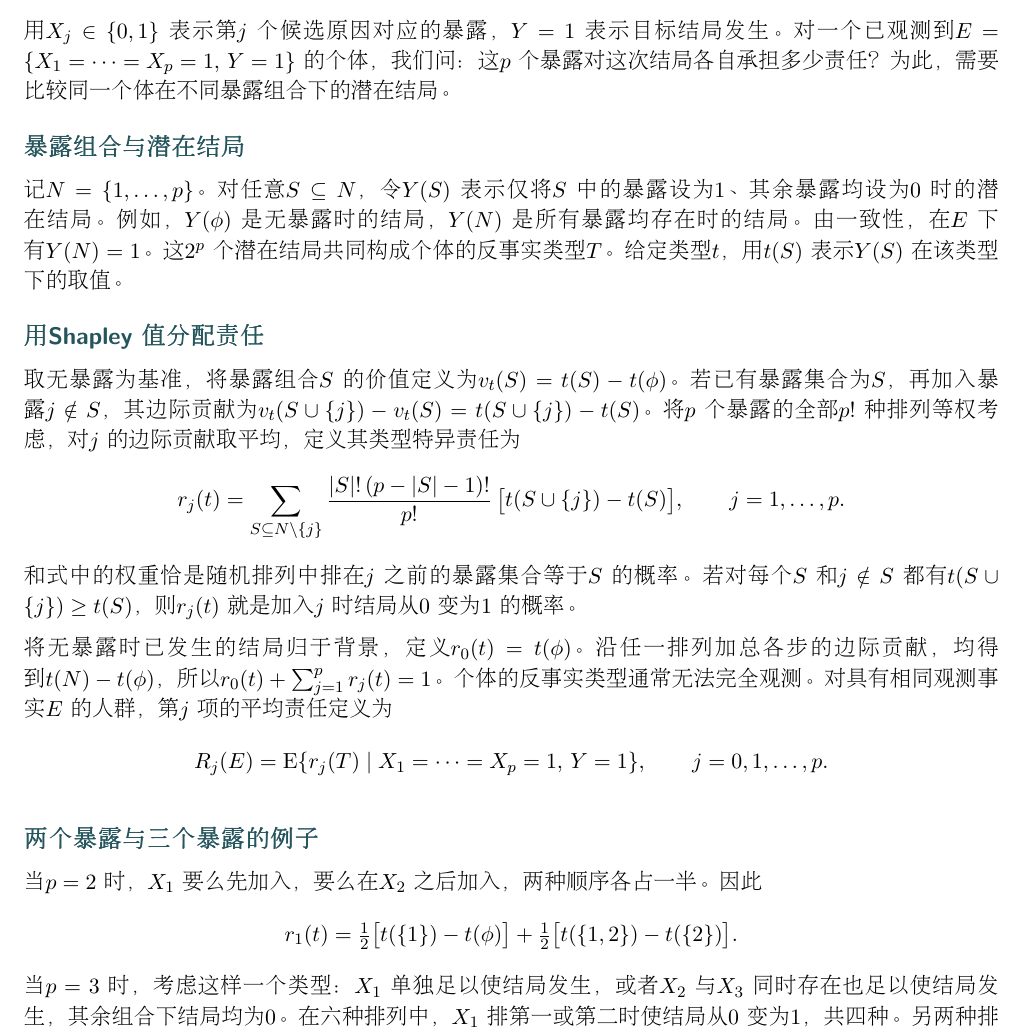
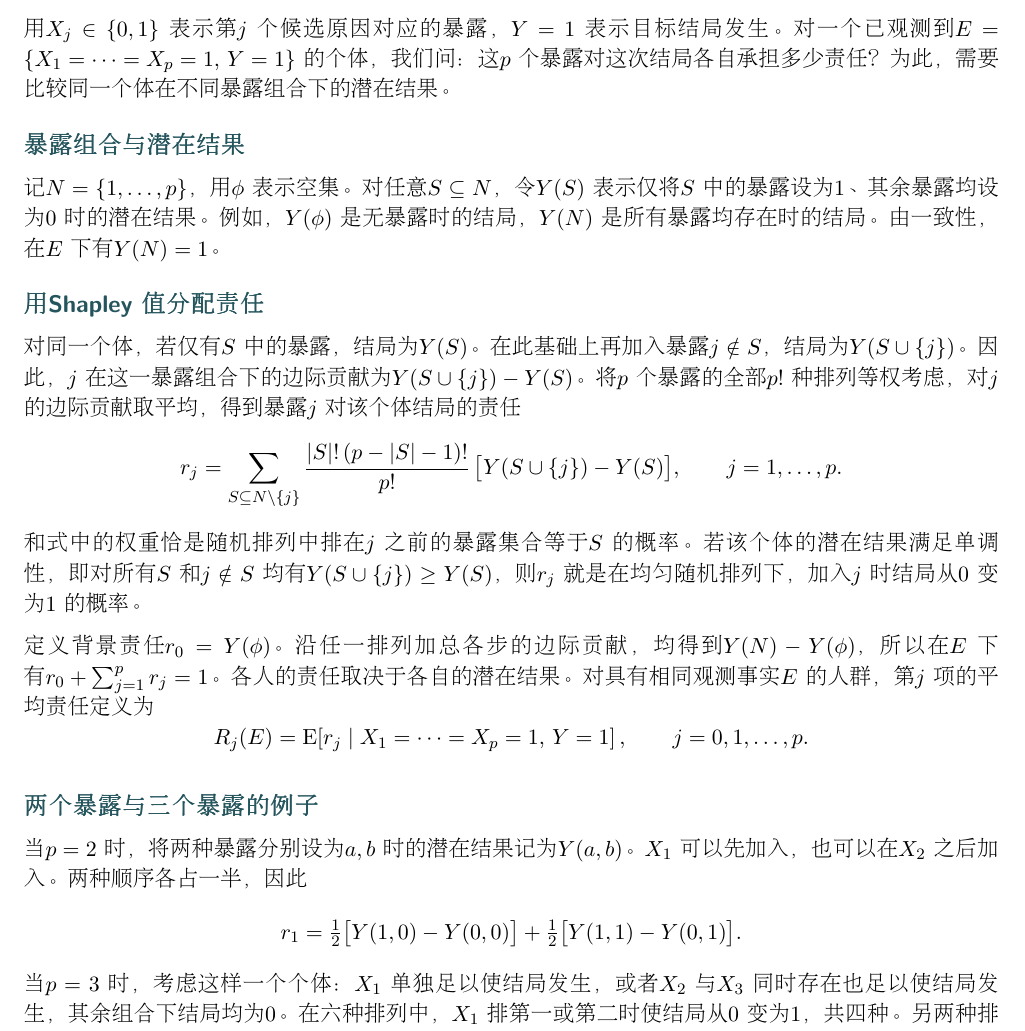
Before and after one commit to shan3luo1995/ordinal-Shapley, a LaTeX document (main.tex): part of the page, cut so that both start at the same text. Compiled offline with pdfLaTeX.

Commit message:
Write Shapley responsibility directly in terms of potential outcomes

```diff
--- a/main.tex
+++ b/main.tex
@@ -36,34 +36,33 @@
 \ifPDFTeX\begin{CJK*}{UTF8}{gbsn}\fi
 {\sffamily\bfseries\LARGE 多个暴露对已发生结局的因果责任}\par\vspace{4pt}
 用 $X_j\in\{0,1\}$ 表示第 $j$ 个候选原因对应的暴露，$Y=1$ 表示目标结局发生。
-对一个已观测到 $E=\{X_1=\cdots=X_p=1,\,Y=1\}$ 的个体，我们问：这 $p$ 个暴露对这次结局各自承担多少责任？为此，需要比较同一个体在不同暴露组合下的潜在结局。
+对一个已观测到 $E=\{X_1=\cdots=X_p=1,\,Y=1\}$ 的个体，我们问：这 $p$ 个暴露对这次结局各自承担多少责任？为此，需要比较同一个体在不同暴露组合下的潜在结果。
 
-\heading{暴露组合与潜在结局}
-记 $N=\{1,\ldots,p\}$。对任意 $S\subseteq N$，令 $Y(S)$ 表示仅将 $S$ 中的暴露设为 1、其余暴露均设为 0 时的潜在结局。例如，$Y(\phi)$ 是无暴露时的结局，$Y(N)$ 是所有暴露均存在时的结局。由一致性，在 $E$ 下有 $Y(N)=1$。
-这 $2^p$ 个潜在结局共同构成个体的反事实类型 $T$。给定类型 $t$，用 $t(S)$ 表示 $Y(S)$ 在该类型下的取值。
+\heading{暴露组合与潜在结果}
+记 $N=\{1,\ldots,p\}$，用 $\phi$ 表示空集。对任意 $S\subseteq N$，令 $Y(S)$ 表示仅将 $S$ 中的暴露设为 1、其余暴露均设为 0 时的潜在结果。例如，$Y(\phi)$ 是无暴露时的结局，$Y(N)$ 是所有暴露均存在时的结局。由一致性，在 $E$ 下有 $Y(N)=1$。
 
 \heading{用 Shapley 值分配责任}
-取无暴露为基准，将暴露组合 $S$ 的价值定义为 $v_t(S)=t(S)-t(\phi)$。若已有暴露集合为 $S$，再加入暴露 $j\notin S$，其边际贡献为 $v_t(S\cup\{j\})-v_t(S)=t(S\cup\{j\})-t(S)$。
-将 $p$ 个暴露的全部 $p!$ 种排列等权考虑，对 $j$ 的边际贡献取平均，定义其类型特异责任为
+对同一个体，若仅有 $S$ 中的暴露，结局为 $Y(S)$。在此基础上再加入暴露 $j\notin S$，结局为 $Y(S\cup\{j\})$。因此，$j$ 在这一暴露组合下的边际贡献为 $Y(S\cup\{j\})-Y(S)$。
+将 $p$ 个暴露的全部 $p!$ 种排列等权考虑，对 $j$ 的边际贡献取平均，得到暴露 $j$ 对该个体结局的责任
 \[
- r_j(t)=\sum_{S\subseteq N\setminus\{j\}}
- \frac{|S|!\,(p-|S|-1)!}{p!}\,\bigl[t(S\cup\{j\})-t(S)\bigr],
+ r_j=\sum_{S\subseteq N\setminus\{j\}}
+ \frac{|S|!\,(p-|S|-1)!}{p!}\,\bigl[Y(S\cup\{j\})-Y(S)\bigr],
  \qquad j=1,\ldots,p .
 \]
-和式中的权重恰是随机排列中排在 $j$ 之前的暴露集合等于 $S$ 的概率。若对每个 $S$ 和 $j\notin S$ 都有 $t(S\cup\{j\})\ge t(S)$，则 $r_j(t)$ 就是加入 $j$ 时结局从 0 变为 1 的概率。
+和式中的权重恰是随机排列中排在 $j$ 之前的暴露集合等于 $S$ 的概率。若该个体的潜在结果满足单调性，即对所有 $S$ 和 $j\notin S$ 均有 $Y(S\cup\{j\})\ge Y(S)$，则 $r_j$ 就是在均匀随机排列下，加入 $j$ 时结局从 0 变为 1 的概率。
 
-将无暴露时已发生的结局归于背景，定义 $r_0(t)=t(\phi)$。沿任一排列加总各步的边际贡献，均得到 $t(N)-t(\phi)$，所以 $r_0(t)+\sum_{j=1}^p r_j(t)=1$。个体的反事实类型通常无法完全观测。对具有相同观测事实 $E$ 的人群，第 $j$ 项的平均责任定义为
+定义背景责任 $r_0=Y(\phi)$。沿任一排列加总各步的边际贡献，均得到 $Y(N)-Y(\phi)$，所以在 $E$ 下有 $r_0+\sum_{j=1}^p r_j=1$。各人的责任取决于各自的潜在结果。对具有相同观测事实 $E$ 的人群，第 $j$ 项的平均责任定义为
 \[
- R_j(E)=\mathrm{E}\{r_j(T)\mid X_1=\cdots=X_p=1,\,Y=1\},\qquad j=0,1,\ldots,p .
+ R_j(E)=\mathrm{E}\!\left[r_j\mid X_1=\cdots=X_p=1,\,Y=1\right],\qquad j=0,1,\ldots,p .
 \]
 
 \heading{两个暴露与三个暴露的例子}
-当 $p=2$ 时，$X_1$ 要么先加入，要么在 $X_2$ 之后加入，两种顺序各占一半。因此
+当 $p=2$ 时，将两种暴露分别设为 $a,b$ 时的潜在结果记为 $Y(a,b)$。$X_1$ 可以先加入，也可以在 $X_2$ 之后加入。两种顺序各占一半，因此
 \[
- r_1(t)=\tfrac12\bigl[t(\{1\})-t(\phi)\bigr]
-       +\tfrac12\bigl[t(\{1,2\})-t(\{2\})\bigr].
+ r_1=\tfrac12\bigl[Y(1,0)-Y(0,0)\bigr]
+       +\tfrac12\bigl[Y(1,1)-Y(0,1)\bigr].
 \]
-当 $p=3$ 时，考虑这样一个类型：$X_1$ 单独足以使结局发生，或者 $X_2$ 与 $X_3$ 同时存在也足以使结局发生，其余组合下结局均为 0。在六种排列中，$X_1$ 排第一或第二时使结局从 0 变为 1，共四种。另两种排列分别由 $X_2$ 和 $X_3$ 触发结局。因此 $(r_1,r_2,r_3)=(2/3,1/6,1/6)$，背景责任为 0。
+当 $p=3$ 时，考虑这样一个个体：$X_1$ 单独足以使结局发生，或者 $X_2$ 与 $X_3$ 同时存在也足以使结局发生，其余组合下结局均为 0。在六种排列中，$X_1$ 排第一或第二时使结局从 0 变为 1，共四种。另两种排列分别由 $X_2$ 和 $X_3$ 触发结局。因此 $(r_1,r_2,r_3)=(2/3,1/6,1/6)$，背景责任为 0。
 
 若原始结局 $O\in\{1,2,3\}$，且 3 级最严重，要解释“为何出现 3 级”，只需令 $Y(S)=\mathbf{1}\{O(S)=3\}$，即可沿用上述分配。
 
```
